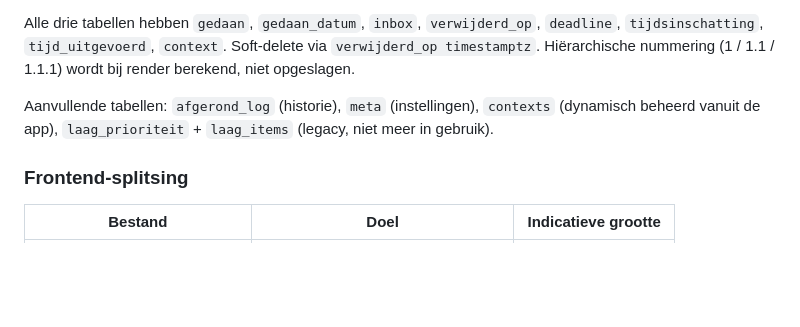
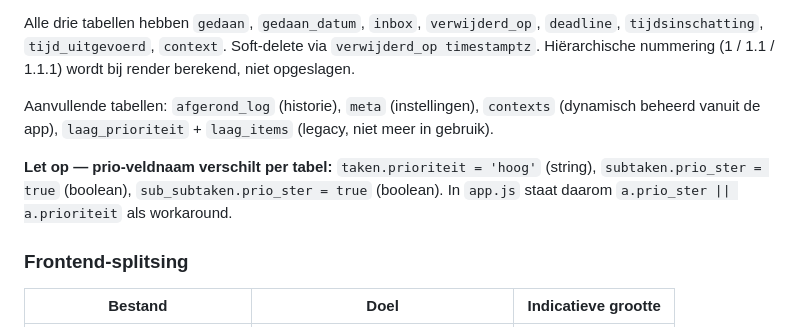
Before and after one commit to RHLOS/rhl-taakmanager, a Markdown page: BRIEFING.md, the part around the change. Drawn GitHub-style; blank space fills up the shorter version.

Commit message:
BRIEFING: prio-veldnaam-verschil gedocumenteerd per tabel
Co-Authored-By: Claude Sonnet 4.6 <noreply@anthropic.com>

```diff
--- a/BRIEFING.md
+++ b/BRIEFING.md
@@ -40,6 +40,8 @@ Alle drie tabellen hebben `gedaan`, `gedaan_datum`, `inbox`, `verwijderd_op`, `d
 
 Aanvullende tabellen: `afgerond_log` (historie), `meta` (instellingen), `contexts` (dynamisch beheerd vanuit de app), `laag_prioriteit` + `laag_items` (legacy, niet meer in gebruik).
 
+**Let op — prio-veldnaam verschilt per tabel:** `taken.prioriteit = 'hoog'` (string), `subtaken.prio_ster = true` (boolean), `sub_subtaken.prio_ster = true` (boolean). In `app.js` staat daarom `a.prio_ster || a.prioriteit` als workaround.
+
 ### Frontend-splitsing
 
 | Bestand | Doel | Indicatieve grootte |
```
